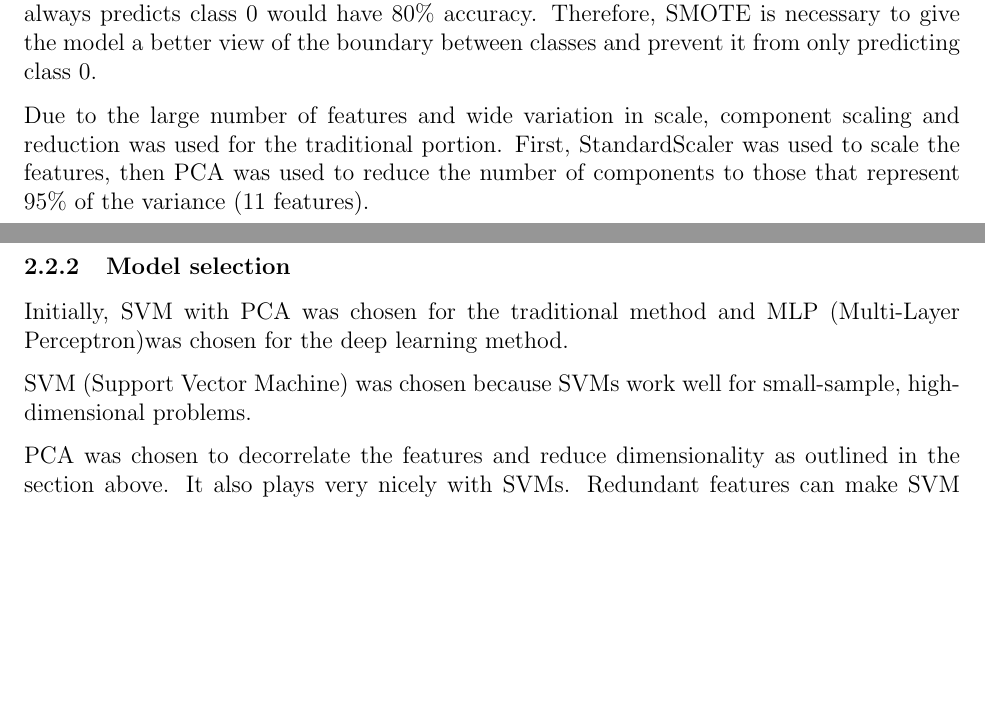
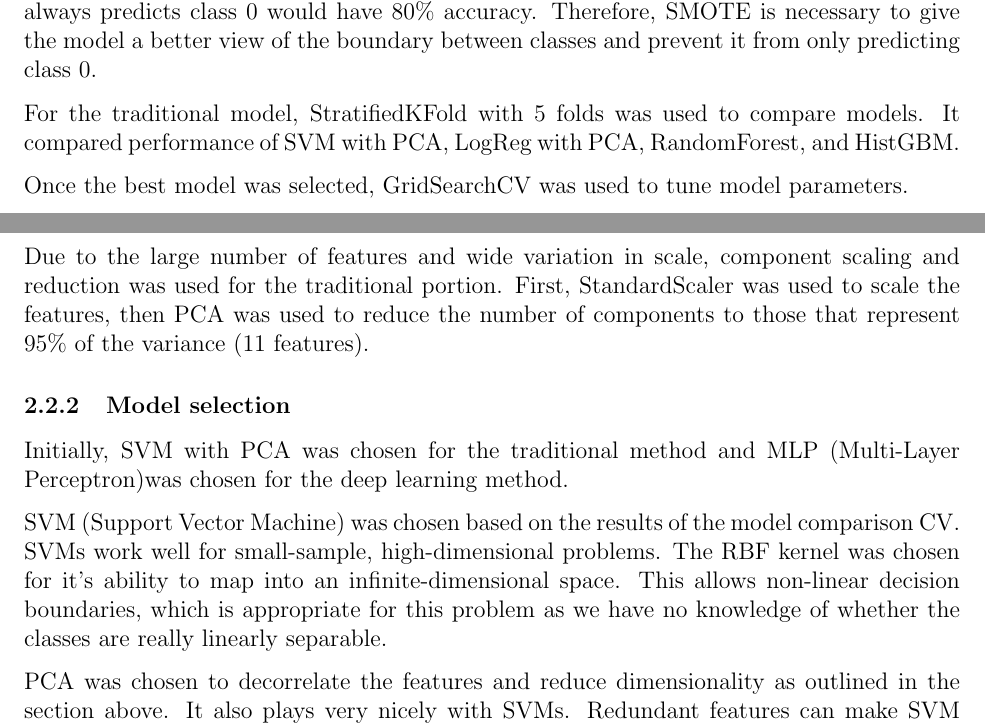
Before and after one commit to jtmilleer/aml_project, a LaTeX document (Documentation/report.tex): two parts of pages 4 and 5 of 5, joined at a grey line, cut so that both start at the same text, the shorter picture padded with empty space. Compiled offline with pdfLaTeX.

Commit message:
Working on report
I'm trying to fill as much of this out as I can now because I hate editing LaTeX on my little laptop screen

```diff
--- a/Documentation/report.tex
+++ b/Documentation/report.tex
@@ -131,8 +131,11 @@ The massive redundancy in features and very small sample size were the main cons
 
 SMOTE was used for both the traditional and deep learning processes. SMOTE (Synthetic Minority Over-Sampling Technique)synthesizes new minority-class samples by interpolating between existing ones in the feature space. With only 32 class 1 samples, a classifier that always predicts class 0 would have 80\% accuracy. Therefore, SMOTE is necessary to give the model a better view of the boundary between classes and prevent it from only predicting class 0.
 
+For the traditional model, StratifiedKFold with 5 folds was used to compare models. It compared performance of SVM with PCA, LogReg with PCA, RandomForest, and HistGBM.
+
+Once the best model was selected, GridSearchCV was used to tune model parameters.
+
 Due to the large number of features and wide variation in scale, component scaling and reduction was used for the traditional portion. First, StandardScaler was used to scale the features, then PCA was used to reduce the number of components to those that represent 95\% of the variance (11 features).
-
 
 
 
@@ -140,7 +143,7 @@ Due to the large number of features and wide variation in scale, component scali
 
 Initially, SVM with PCA was chosen for the traditional method and MLP (Multi-Layer Perceptron)was chosen for the deep learning method.
 
-SVM (Support Vector Machine) was chosen because SVMs work well for small-sample, high-dimensional problems.
+SVM (Support Vector Machine) was chosen based on the results of the model comparison CV. SVMs work well for small-sample, high-dimensional problems. The RBF kernel was chosen for it's ability to map into an infinite-dimensional space. This allows non-linear decision boundaries, which is appropriate for this problem as we have no knowledge of whether the classes are really linearly separable.
 
 PCA was chosen to decorrelate the features and reduce dimensionality as outlined in the section above. It also plays very nicely with SVMs. Redundant features can make SVM optimization unstable and greatly reduces the training speed of the model. PCA discarding the dimensions that contain the remaining 5\% of variance can also improve test performance if those dimensions are noisy.
 
```
Also changed, not shown: Documentation/report.pdf, 2 other files.
